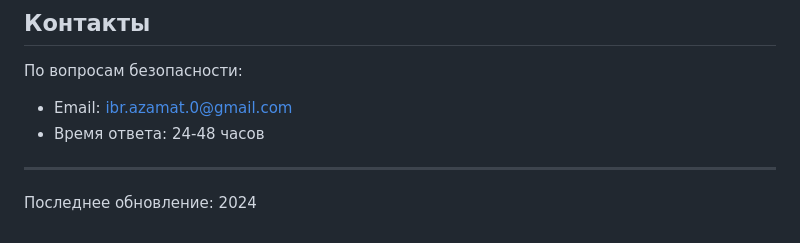
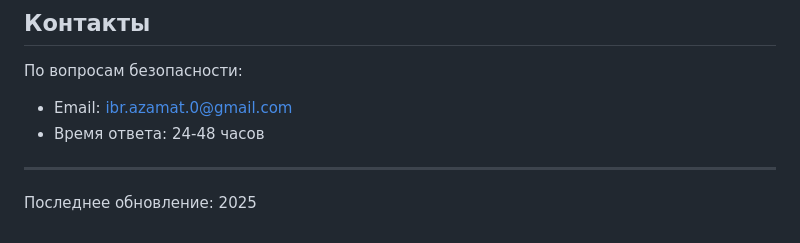
Before and after one commit to ibrprofile/tesatour, a Markdown page: SECURITY.md, the part around the change. Drawn GitHub-style.

Commit message:
Update SECURITY.md
Обновление безопасности

```diff
--- a/SECURITY.md
+++ b/SECURITY.md
@@ -150,4 +150,4 @@
 
 ---
 
-Последнее обновление: 2024
+Последнее обновление: 2025
```
